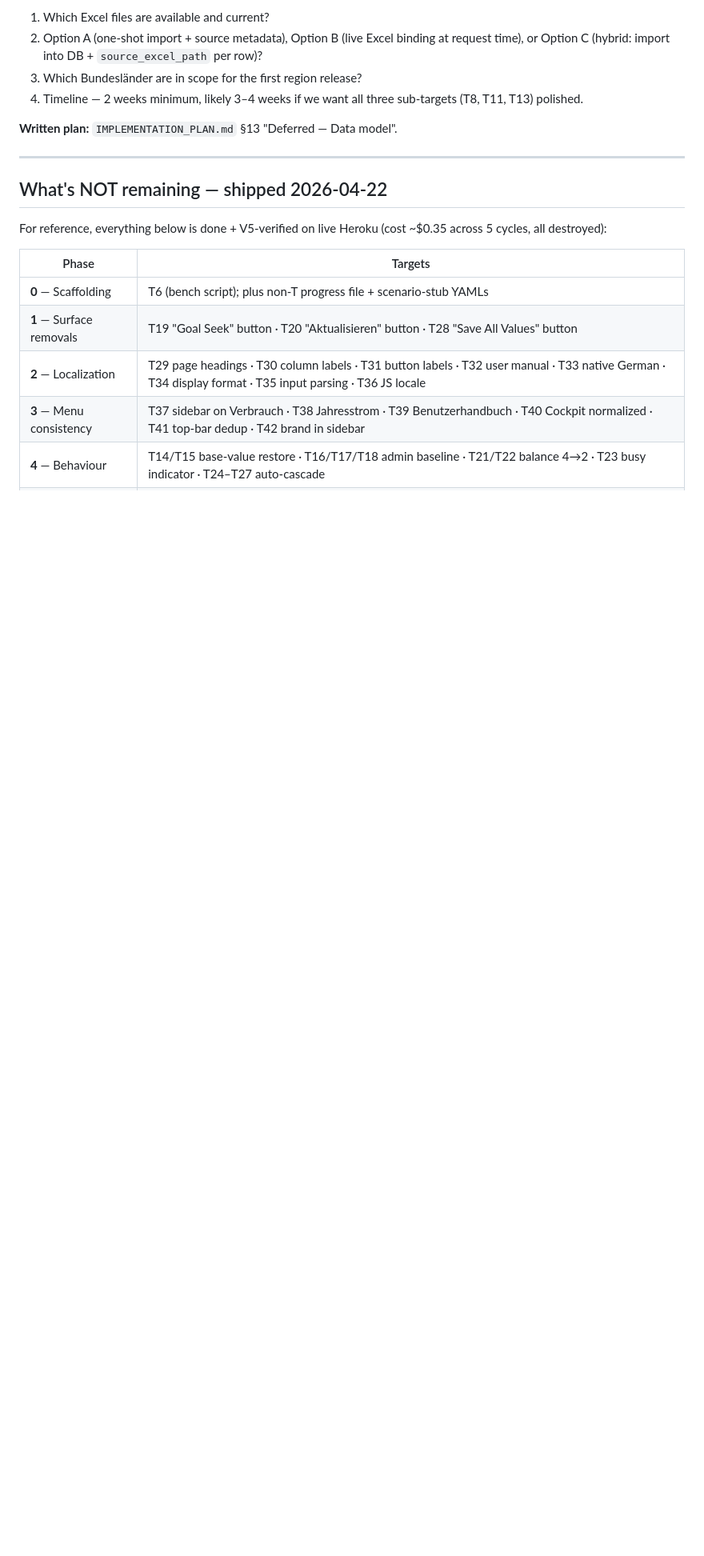
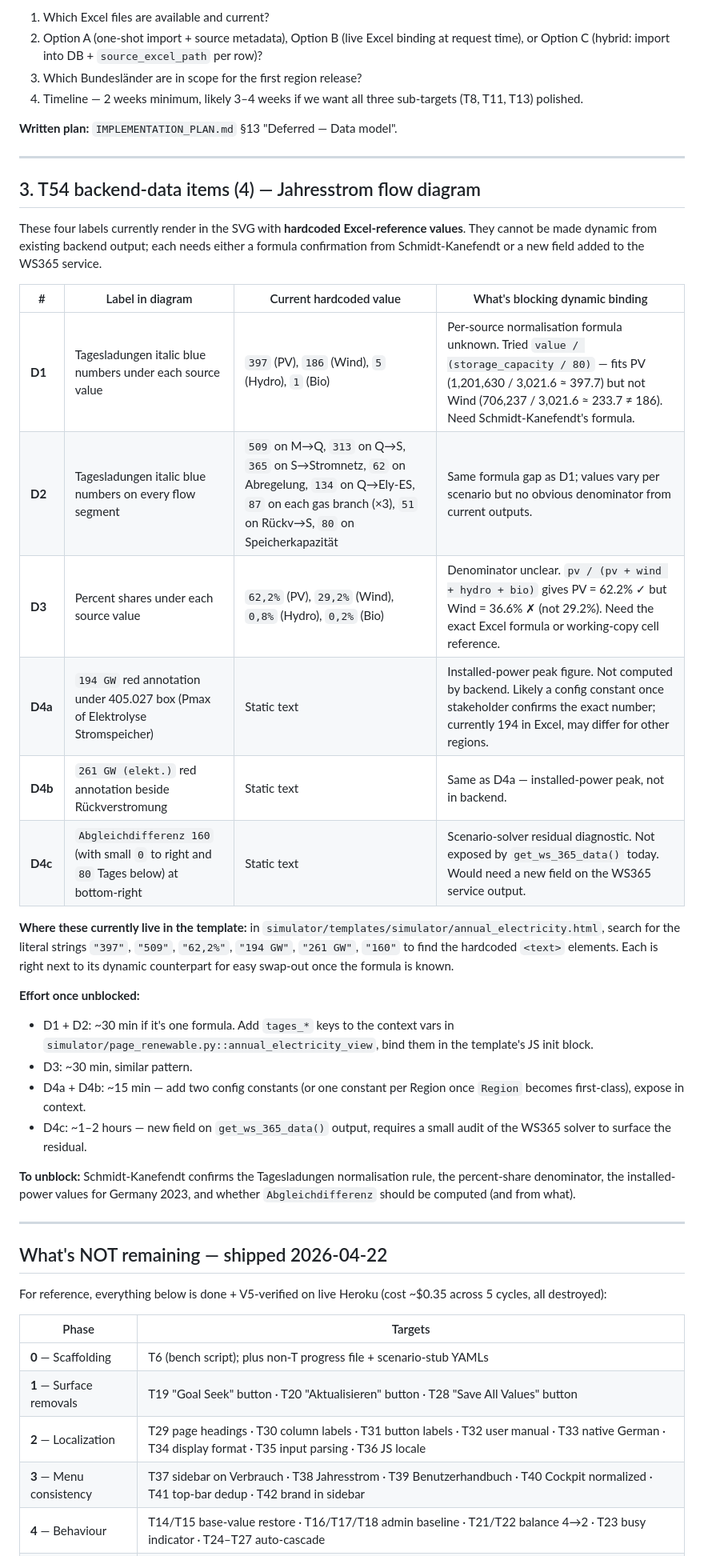
Before and after one commit to deepti1999/100prosim-runtime, a Markdown page: docs/stakeholder/REMAINING.md, the part around one of its changes. Shown at 80% size. GitHub-like rendering; blank space fills up the shorter version.

Commit message:
docs(REMAINING): add §3 T54 backend-data items (D1-D4c)
The 4 hardcoded Excel-reference values surfaced during the T54
visual-pass-4 push were only documented in FLOW_DIAGRAM_AUDIT.md.
Lifted them up to REMAINING.md as a first-class outstanding bucket
so they show up in the headline count and the unblock-paths table.

Items: D1 (source Tagesladungen 397/186/5/1), D2 (flow Tagesladungen
509/313/365/62/87/51/80/134), D3 (percent shares 62,2/29,2/0,8/0,2),
D4a (194 GW), D4b (261 GW), D4c (Abgleichdifferenz 160).

For each: where it lives in the template (search the literal value),
why it's hardcoded (formula gap), and the rough effort to bind once
unblocked. Headline now reads "12 outstanding from original plan +
4 backend-data items surfaced during T54".

Co-Authored-By: Claude Opus 4.7 (1M context) <noreply@anthropic.com>

```diff
--- a/docs/stakeholder/REMAINING.md
+++ b/docs/stakeholder/REMAINING.md
@@ -107,6 +106,45 @@ Excel 100prosim ships variants: Germany (`D.xlsx`), plus per-Bundesland sheets o
 
 ---
 
+## 3. T54 backend-data items (4) — Jahresstrom flow diagram
+
+These four labels currently render in the SVG with **hardcoded
+Excel-reference values**. They cannot be made dynamic from existing
+backend output; each needs either a formula confirmation from
+Schmidt-Kanefendt or a new field added to the WS365 service.
+
+| # | Label in diagram | Current hardcoded value | What's blocking dynamic binding |
+|---|---|---|---|
+| **D1** | Tagesladungen italic blue numbers under each source value | `397` (PV), `186` (Wind), `5` (Hydro), `1` (Bio) | Per-source normalisation formula unknown. Tried `value / (storage_capacity / 80)` — fits PV (1,201,630 / 3,021.6 ≈ 397.7) but not Wind (706,237 / 3,021.6 ≈ 233.7 ≠ 186). Need Schmidt-Kanefendt's formula. |
+| **D2** | Tagesladungen italic blue numbers on every flow segment | `509` on M→Q, `313` on Q→S, `365` on S→Stromnetz, `62` on Abregelung, `134` on Q→Ely-ES, `87` on each gas branch (×3), `51` on Rückv→S, `80` on Speicherkapazität | Same formula gap as D1; values vary per scenario but no obvious denominator from current outputs. |
+| **D3** | Percent shares under each source value | `62,2%` (PV), `29,2%` (Wind), `0,8%` (Hydro), `0,2%` (Bio) | Denominator unclear. `pv / (pv + wind + hydro + bio)` gives PV = 62.2% ✓ but Wind = 36.6% ✗ (not 29.2%). Need the exact Excel formula or working-copy cell reference. |
+| **D4a** | `194 GW` red annotation under 405.027 box (Pmax of Elektrolyse Stromspeicher) | Static text | Installed-power peak figure. Not computed by backend. Likely a config constant once stakeholder confirms the exact number; currently 194 in Excel, may differ for other regions. |
+| **D4b** | `261 GW (elekt.)` red annotation beside Rückverstromung | Static text | Same as D4a — installed-power peak, not in backend. |
+| **D4c** | `Abgleichdifferenz 160` (with small `0` to right and `80` Tages below) at bottom-right | Static text | Scenario-solver residual diagnostic. Not exposed by `get_ws_365_data()` today. Would need a new field on the WS365 service output. |
+
+**Where these currently live in the template:** in
+`simulator/templates/simulator/annual_electricity.html`, search for
+the literal strings `"397"`, `"509"`, `"62,2%"`, `"194 GW"`, `"261 GW"`,
+`"160"` to find the hardcoded `<text>` elements. Each is right next to
+its dynamic counterpart for easy swap-out once the formula is known.
+
+**Effort once unblocked:**
+- D1 + D2: ~30 min if it's one formula. Add `tages_*` keys to the
+  context vars in `simulator/page_renewable.py::annual_electricity_view`,
+  bind them in the template's JS init block.
+- D3: ~30 min, similar pattern.
+- D4a + D4b: ~15 min — add two config constants (or one constant per
+  Region once `Region` becomes first-class), expose in context.
+- D4c: ~1–2 hours — new field on `get_ws_365_data()` output, requires
+  a small audit of the WS365 solver to surface the residual.
+
+**To unblock:** Schmidt-Kanefendt confirms the Tagesladungen
+normalisation rule, the percent-share denominator, the
+installed-power values for Germany 2023, and whether
+`Abgleichdifferenz` should be computed (and from what).
+
+---
+
 ## What's NOT remaining — shipped 2026-04-22
 
 For reference, everything below is done + V5-verified on live Heroku (cost ~$0.35 across 5 cycles, all destroyed):
```
Also changed, not shown: other parts of docs/stakeholder/REMAINING.md (+8 -8 lines).
